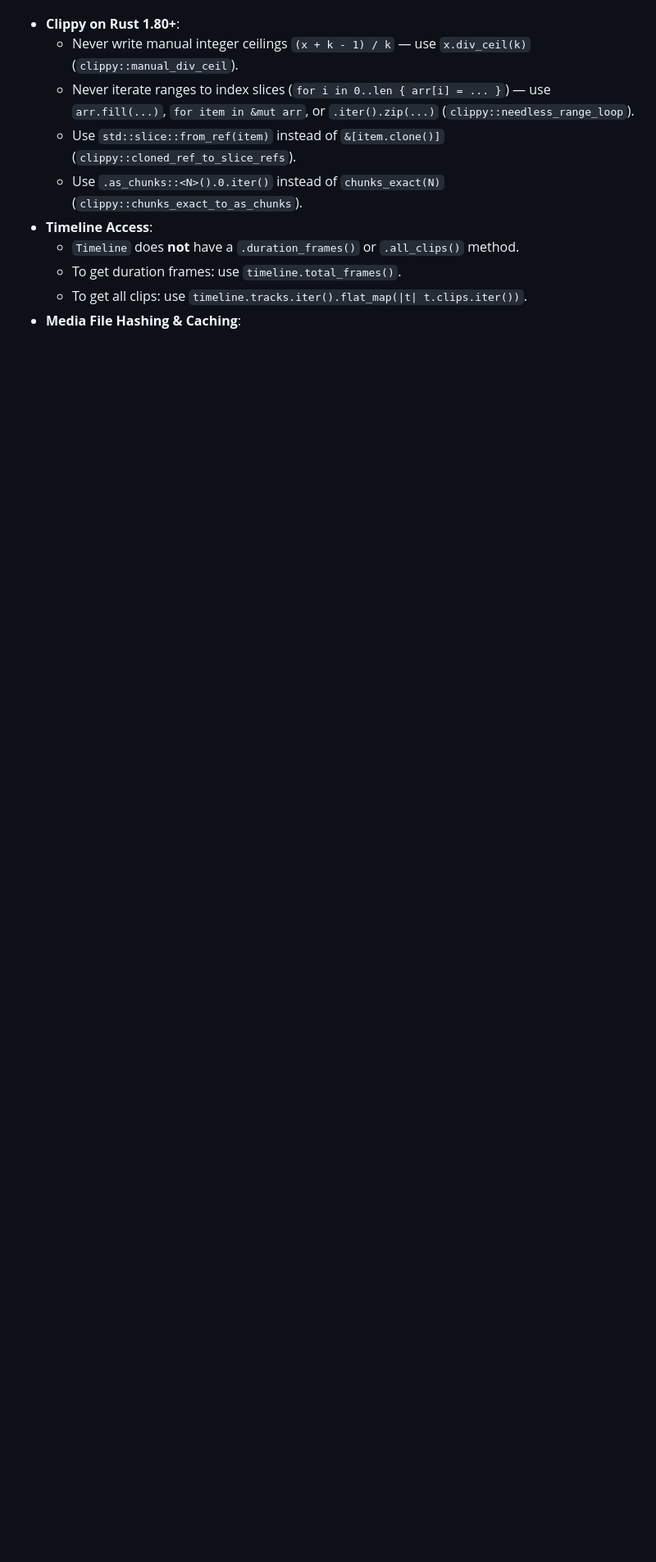
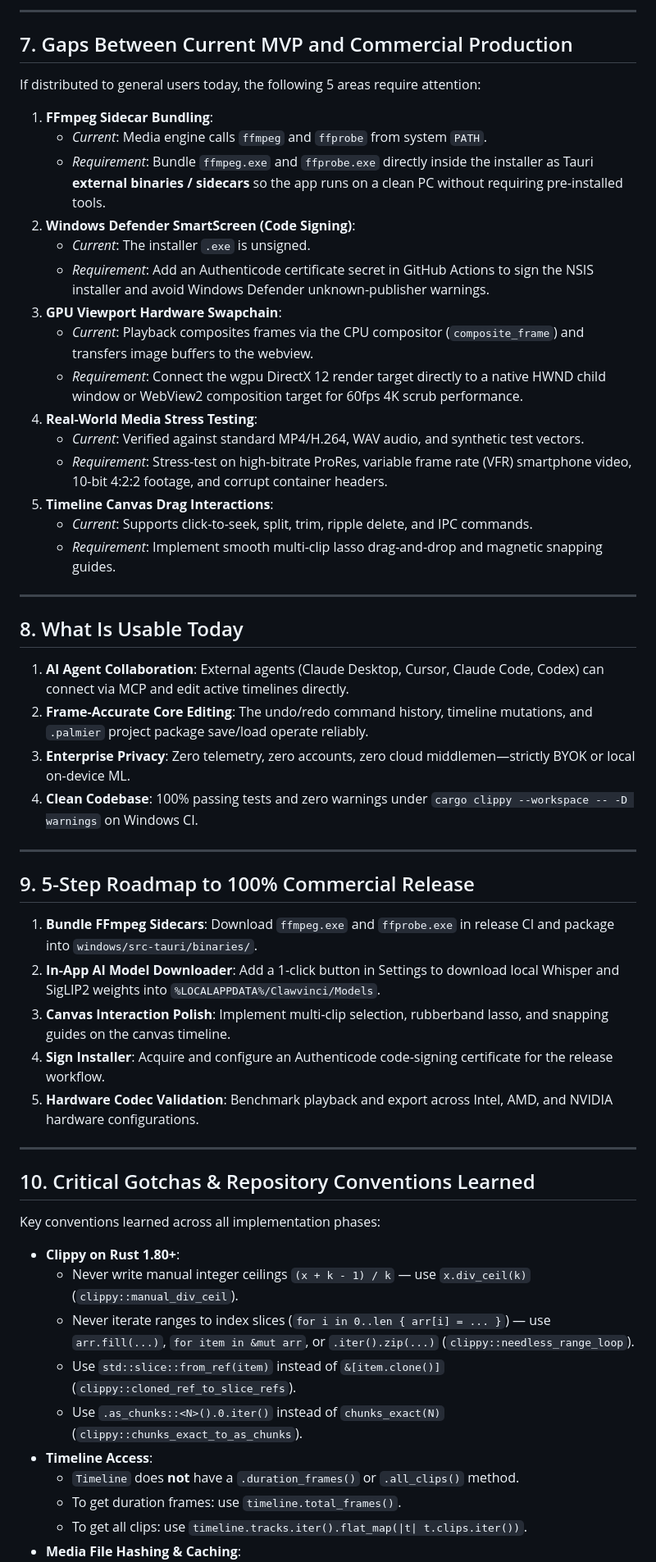
Before and after one commit to HasNetwork/Clawvinci, a Markdown page: .agents/Handover.md, the part around one of its changes. Shown at 82% size. GitHub-like rendering; blank space fills up the shorter version.

Commit message:
docs(handover): add production readiness assessment, completion matrix, and consumer release roadmap

```diff
--- a/.agents/Handover.md
+++ b/.agents/Handover.md
@@ -152,3 +171,49 @@ Key conventions learned from Phases 0–10 that **must** be preserved:
+---
+
+## 7. Gaps Between Current MVP and Commercial Production
+
+If distributed to general users today, the following 5 areas require attention:
+
+1. **FFmpeg Sidecar Bundling**:
+   - *Current*: Media engine calls `ffmpeg` and `ffprobe` from system `PATH`.
+   - *Requirement*: Bundle `ffmpeg.exe` and `ffprobe.exe` directly inside the installer as Tauri **external binaries / sidecars** so the app runs on a clean PC without requiring pre-installed tools.
+2. **Windows Defender SmartScreen (Code Signing)**:
+   - *Current*: The installer `.exe` is unsigned.
+   - *Requirement*: Add an Authenticode certificate secret in GitHub Actions to sign the NSIS installer and avoid Windows Defender unknown-publisher warnings.
+3. **GPU Viewport Hardware Swapchain**:
+   - *Current*: Playback composites frames via the CPU compositor (`composite_frame`) and transfers image buffers to the webview.
+   - *Requirement*: Connect the wgpu DirectX 12 render target directly to a native HWND child window or WebView2 composition target for 60fps 4K scrub performance.
+4. **Real-World Media Stress Testing**:
+   - *Current*: Verified against standard MP4/H.264, WAV audio, and synthetic test vectors.
+   - *Requirement*: Stress-test on high-bitrate ProRes, variable frame rate (VFR) smartphone video, 10-bit 4:2:2 footage, and corrupt container headers.
+5. **Timeline Canvas Drag Interactions**:
+   - *Current*: Supports click-to-seek, split, trim, ripple delete, and IPC commands.
+   - *Requirement*: Implement smooth multi-clip lasso drag-and-drop and magnetic snapping guides.
+
+---
+
+## 8. What Is Usable Today
+
+1. **AI Agent Collaboration**: External agents (Claude Desktop, Cursor, Claude Code, Codex) can connect via MCP and edit active timelines directly.
+2. **Frame-Accurate Core Editing**: The undo/redo command history, timeline mutations, and `.palmier` project package save/load operate reliably.
+3. **Enterprise Privacy**: Zero telemetry, zero accounts, zero cloud middlemen—strictly BYOK or local on-device ML.
+4. **Clean Codebase**: 100% passing tests and zero warnings under `cargo clippy --workspace -- -D warnings` on Windows CI.
+
+---
+
+## 9. 5-Step Roadmap to 100% Commercial Release
+
+1. **Bundle FFmpeg Sidecars**: Download `ffmpeg.exe` and `ffprobe.exe` in release CI and package into `windows/src-tauri/binaries/`.
+2. **In-App AI Model Downloader**: Add a 1-click button in Settings to download local Whisper and SigLIP2 weights into `%LOCALAPPDATA%/Clawvinci/Models`.
+3. **Canvas Interaction Polish**: Implement multi-clip selection, rubberband lasso, and snapping guides on the canvas timeline.
+4. **Sign Installer**: Acquire and configure an Authenticode code-signing certificate for the release workflow.
+5. **Hardware Codec Validation**: Benchmark playback and export across Intel, AMD, and NVIDIA hardware configurations.
+
+---
+
+## 10. Critical Gotchas & Repository Conventions Learned
+
+Key conventions learned across all implementation phases:
 
 - **Clippy on Rust 1.80+**:
   - Never write manual integer ceilings `(x + k - 1) / k` — use `x.div_ceil(k)` (`clippy::manual_div_ceil`).
```
Also changed, not shown: other parts of .agents/Handover.md (+28 -9 lines).
